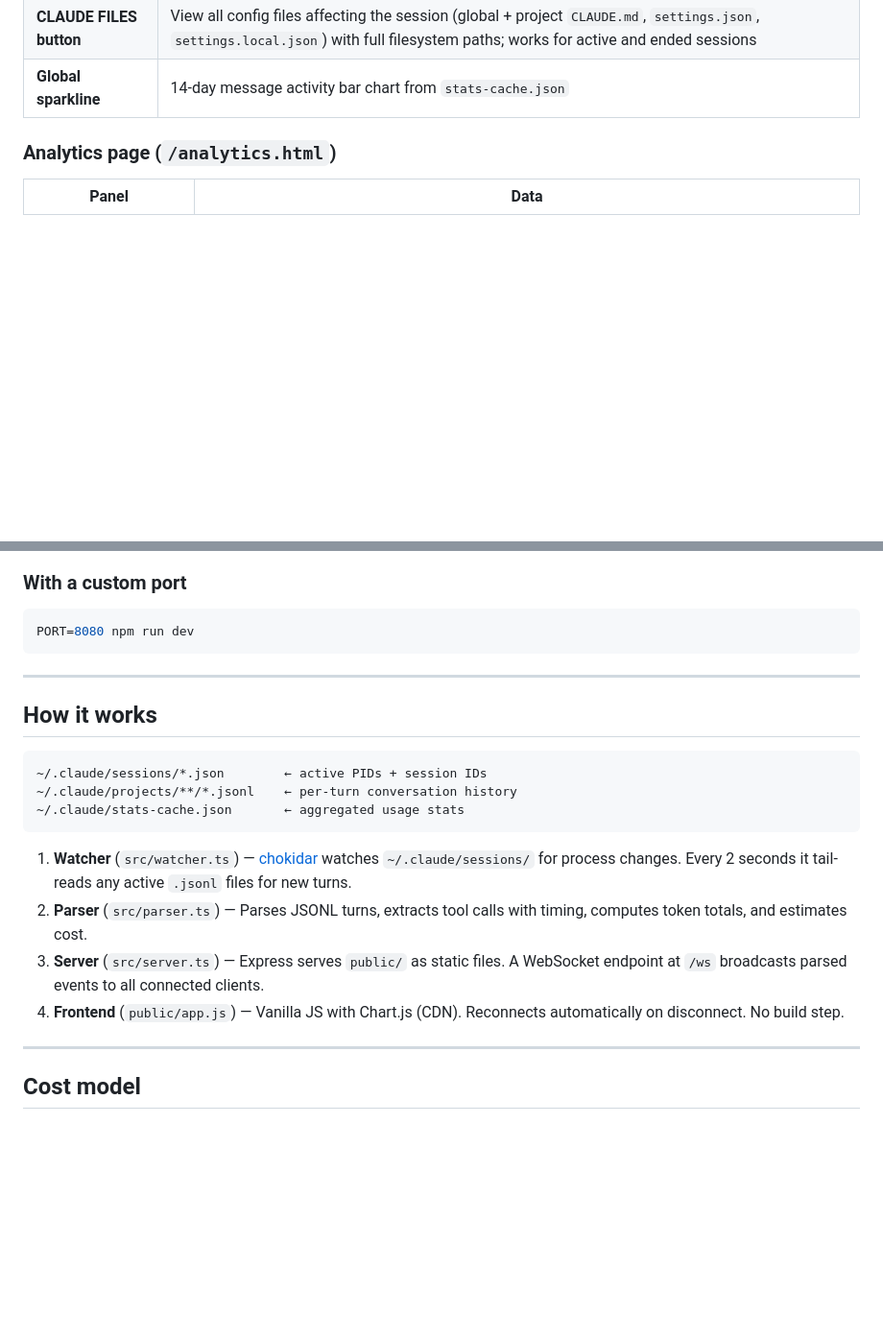
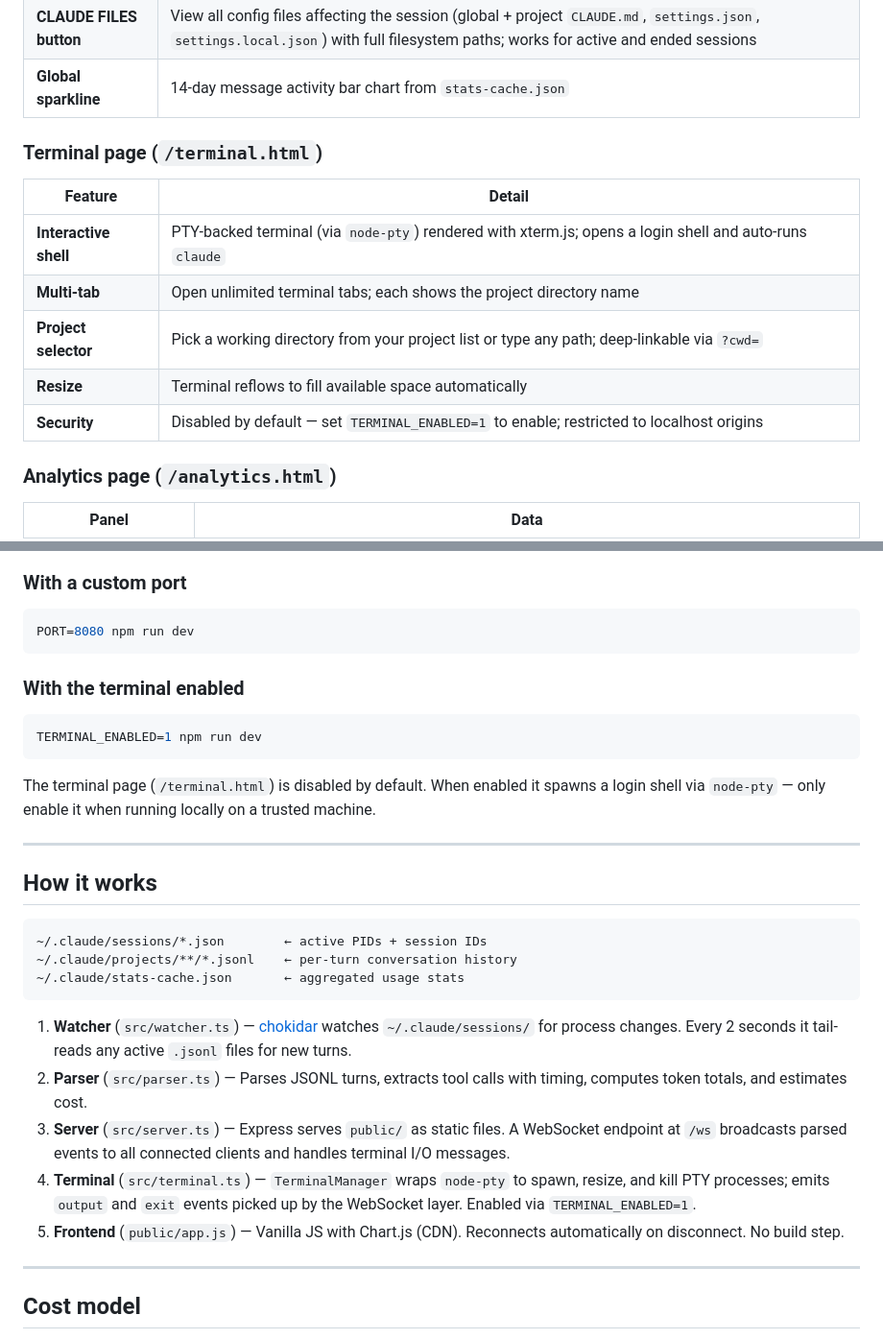
Before and after one commit to alvagante/wlaudio, a Markdown page: README.md, 2 parts joined by grey strips. Shown at 96% size. Rendered like a GitHub page; blank space fills up the shorter version.

````diff
--- a/README.md
+++ b/README.md
@@ -29,6 +29,16 @@ Wlaudio reads directly from `~/.claude/` and streams live data to a browser dash
 | **Tasks tab** | Live todo list tracked by Claude during the session |
 | **CLAUDE FILES button** | View all config files affecting the session (global + project `CLAUDE.md`, `settings.json`, `settings.local.json`) with full filesystem paths; works for active and ended sessions |
 | **Global sparkline** | 14-day message activity bar chart from `stats-cache.json` |
+
+### Terminal page (`/terminal.html`)
+
+| Feature | Detail |
+|---------|--------|
+| **Interactive shell** | PTY-backed terminal (via `node-pty`) rendered with xterm.js; opens a login shell and auto-runs `claude` |
+| **Multi-tab** | Open unlimited terminal tabs; each shows the project directory name |
+| **Project selector** | Pick a working directory from your project list or type any path; deep-linkable via `?cwd=` |
+| **Resize** | Terminal reflows to fill available space automatically |
+| **Security** | Disabled by default — set `TERMINAL_ENABLED=1` to enable; restricted to localhost origins |
 
 ### Analytics page (`/analytics.html`)
 
@@ -75,6 +85,14 @@ Open **http://localhost:4242** — the dashboard connects automatically and begi
 PORT=8080 npm run dev
 ```
 
+### With the terminal enabled
+
+```bash
+TERMINAL_ENABLED=1 npm run dev
+```
+
+The terminal page (`/terminal.html`) is disabled by default. When enabled it spawns a login shell via `node-pty` — only enable it when running locally on a trusted machine.
+
 ---
 
 ## How it works
@@ -87,8 +105,9 @@ PORT=8080 npm run dev
 
 1. **Watcher** (`src/watcher.ts`) — [chokidar](https://github.com/paulmillr/chokidar) watches `~/.claude/sessions/` for process changes. Every 2 seconds it tail-reads any active `.jsonl` files for new turns.
 2. **Parser** (`src/parser.ts`) — Parses JSONL turns, extracts tool calls with timing, computes token totals, and estimates cost.
-3. **Server** (`src/server.ts`) — Express serves `public/` as static files. A WebSocket endpoint at `/ws` broadcasts parsed events to all connected clients.
-4. **Frontend** (`public/app.js`) — Vanilla JS with Chart.js (CDN). Reconnects automatically on disconnect. No build step.
+3. **Server** (`src/server.ts`) — Express serves `public/` as static files. A WebSocket endpoint at `/ws` broadcasts parsed events to all connected clients and handles terminal I/O messages.
+4. **Terminal** (`src/terminal.ts`) — `TerminalManager` wraps `node-pty` to spawn, resize, and kill PTY processes; emits `output` and `exit` events picked up by the WebSocket layer. Enabled via `TERMINAL_ENABLED=1`.
+5. **Frontend** (`public/app.js`) — Vanilla JS with Chart.js (CDN). Reconnects automatically on disconnect. No build step.
 
 ---
 
````
Also changed, not shown: other parts of README.md (+6 -1 lines), CHANGELOG.md (+41 -0 lines).
